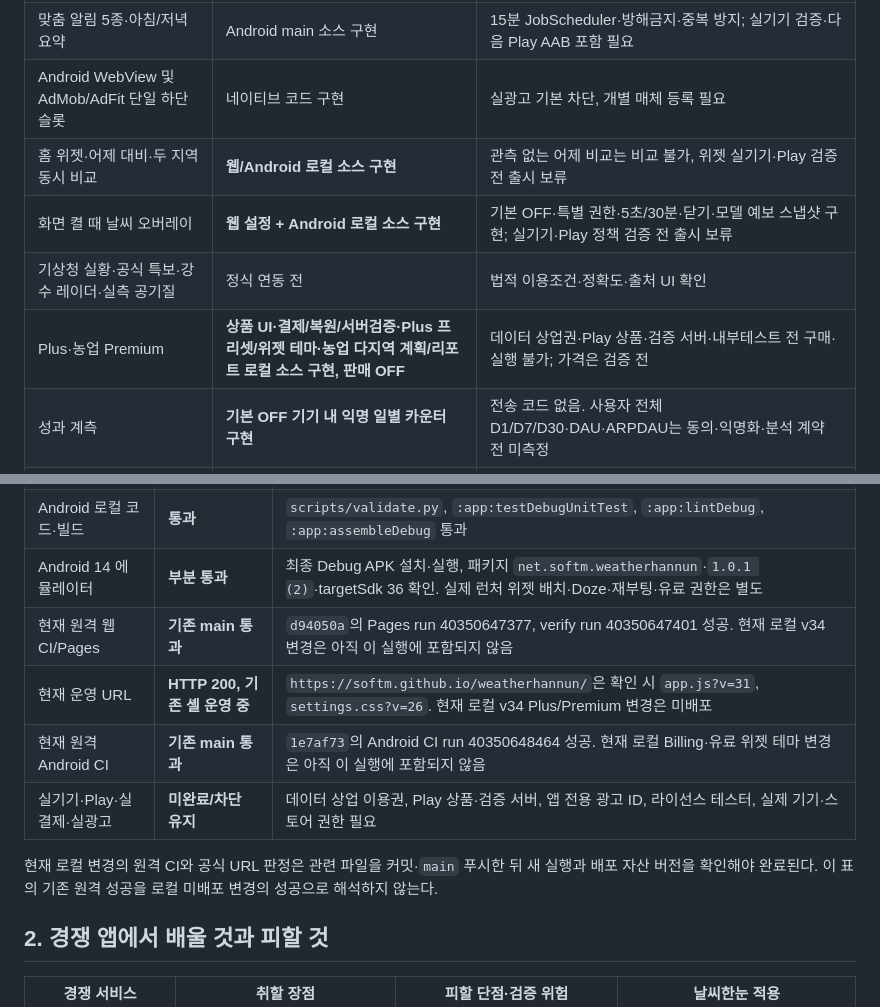
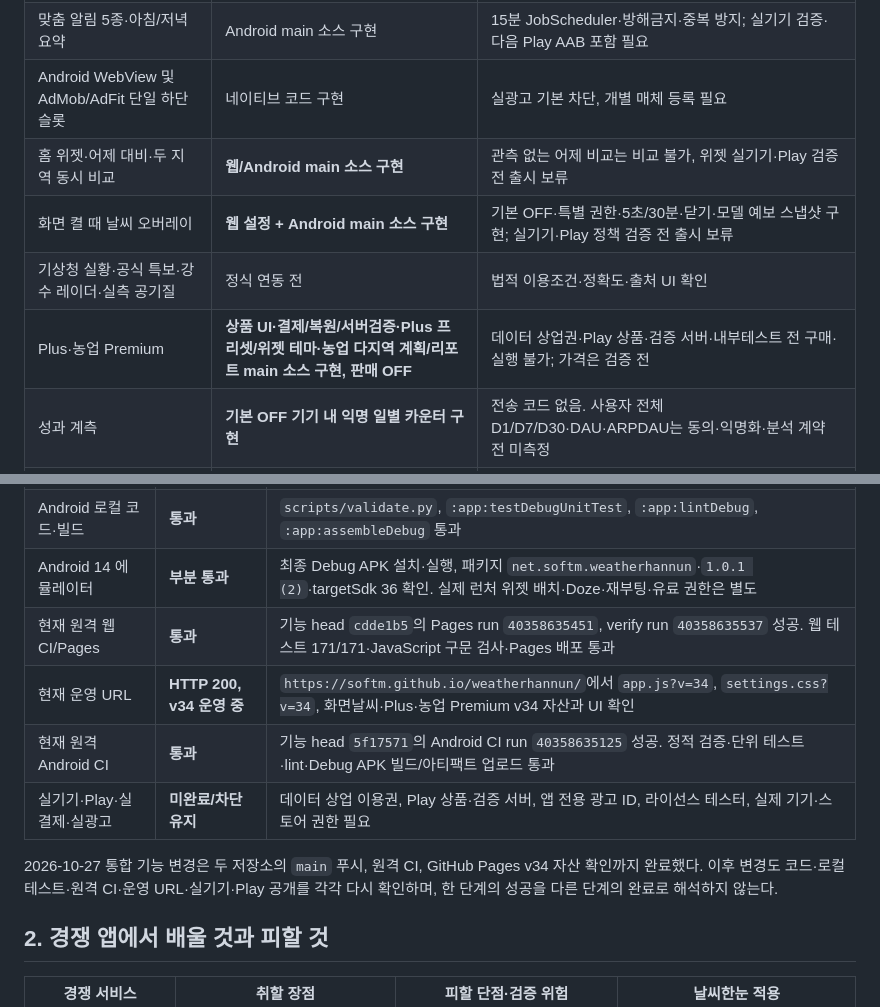
Before and after one commit to softm/weatherhannun, a Markdown page: docs/PRODUCT-DEVELOPMENT-SPEC.md, 2 parts joined by grey strips. Rendered like a GitHub page.

Commit message:
20261027_docs

```diff
--- a/docs/PRODUCT-DEVELOPMENT-SPEC.md
+++ b/docs/PRODUCT-DEVELOPMENT-SPEC.md
@@ -36,10 +36,10 @@
 | 모바일/다크/Stitch, PWA 캐시, 지도 집중모드 | 웹 코드 구현 | 회귀 테스트·반응형 QA |
 | 맞춤 알림 5종·아침/저녁 요약 | Android main 소스 구현 | 15분 JobScheduler·방해금지·중복 방지; 실기기 검증·다음 Play AAB 포함 필요 |
 | Android WebView 및 AdMob/AdFit 단일 하단 슬롯 | 네이티브 코드 구현 | 실광고 기본 차단, 개별 매체 등록 필요 |
-| 홈 위젯·어제 대비·두 지역 동시 비교 | **웹/Android 로컬 소스 구현** | 관측 없는 어제 비교는 비교 불가, 위젯 실기기·Play 검증 전 출시 보류 |
-| 화면 켤 때 날씨 오버레이 | **웹 설정 + Android 로컬 소스 구현** | 기본 OFF·특별 권한·5초/30분·닫기·모델 예보 스냅샷 구현; 실기기·Play 정책 검증 전 출시 보류 |
+| 홈 위젯·어제 대비·두 지역 동시 비교 | **웹/Android main 소스 구현** | 관측 없는 어제 비교는 비교 불가, 위젯 실기기·Play 검증 전 출시 보류 |
+| 화면 켤 때 날씨 오버레이 | **웹 설정 + Android main 소스 구현** | 기본 OFF·특별 권한·5초/30분·닫기·모델 예보 스냅샷 구현; 실기기·Play 정책 검증 전 출시 보류 |
 | 기상청 실황·공식 특보·강수 레이더·실측 공기질 | 정식 연동 전 | 법적 이용조건·정확도·출처 UI 확인 |
-| Plus·농업 Premium | **상품 UI·결제/복원/서버검증·Plus 프리셋/위젯 테마·농업 다지역 계획/리포트 로컬 소스 구현, 판매 OFF** | 데이터 상업권·Play 상품·검증 서버·내부테스트 전 구매·실행 불가; 가격은 검증 전 |
+| Plus·농업 Premium | **상품 UI·결제/복원/서버검증·Plus 프리셋/위젯 테마·농업 다지역 계획/리포트 main 소스 구현, 판매 OFF** | 데이터 상업권·Play 상품·검증 서버·내부테스트 전 구매·실행 불가; 가격은 검증 전 |
 | 성과 계측 | **기본 OFF 기기 내 익명 일별 카운터 구현** | 전송 코드 없음. 사용자 전체 D1/D7/D30·DAU·ARPDAU는 동의·익명화·분석 계약 전 미측정 |
 | 기관용 리포트 | 설계/실험 전 | 실사용 수요와 운영비 검증 후 도입 |
 
@@ -52,12 +52,12 @@
 | 웹 로컬 코드·자동 테스트 | **통과** | `node --test tests/*.test.cjs` 171/171, 루트 JavaScript 전체 `node --check` 통과. 현재 작업트리의 v34 기능 기준 |
 | Android 로컬 코드·빌드 | **통과** | `scripts/validate.py`, `:app:testDebugUnitTest`, `:app:lintDebug`, `:app:assembleDebug` 통과 |
 | Android 14 에뮬레이터 | **부분 통과** | 최종 Debug APK 설치·실행, 패키지 `net.softm.weatherhannun`·`1.0.1 (2)`·targetSdk 36 확인. 실제 런처 위젯 배치·Doze·재부팅·유료 권한은 별도 |
-| 현재 원격 웹 CI/Pages | **기존 main 통과** | `d94050a`의 Pages run 40350647377, verify run 40350647401 성공. 현재 로컬 v34 변경은 아직 이 실행에 포함되지 않음 |
-| 현재 운영 URL | **HTTP 200, 기존 셸 운영 중** | `https://softm.github.io/weatherhannun/`은 확인 시 `app.js?v=31`, `settings.css?v=26`. 현재 로컬 v34 Plus/Premium 변경은 미배포 |
-| 현재 원격 Android CI | **기존 main 통과** | `1e7af73`의 Android CI run 40350648464 성공. 현재 로컬 Billing·유료 위젯 테마 변경은 아직 이 실행에 포함되지 않음 |
+| 현재 원격 웹 CI/Pages | **통과** | 기능 head `cdde1b5`의 Pages run `40358635451`, verify run `40358635537` 성공. 웹 테스트 171/171·JavaScript 구문 검사·Pages 배포 통과 |
+| 현재 운영 URL | **HTTP 200, v34 운영 중** | `https://softm.github.io/weatherhannun/`에서 `app.js?v=34`, `settings.css?v=34`, 화면날씨·Plus·농업 Premium v34 자산과 UI 확인 |
+| 현재 원격 Android CI | **통과** | 기능 head `5f17571`의 Android CI run `40358635125` 성공. 정적 검증·단위 테스트·lint·Debug APK 빌드/아티팩트 업로드 통과 |
 | 실기기·Play·실결제·실광고 | **미완료/차단 유지** | 데이터 상업 이용권, Play 상품·검증 서버, 앱 전용 광고 ID, 라이선스 테스터, 실제 기기·스토어 권한 필요 |
 
-현재 로컬 변경의 원격 CI와 공식 URL 판정은 관련 파일을 커밋·`main` 푸시한 뒤 새 실행과 배포 자산 버전을 확인해야 완료된다. 이 표의 기존 원격 성공을 로컬 미배포 변경의 성공으로 해석하지 않는다.
+2026-10-27 통합 기능 변경은 두 저장소의 `main` 푸시, 원격 CI, GitHub Pages v34 자산 확인까지 완료했다. 이후 변경도 코드·로컬 테스트·원격 CI·운영 URL·실기기·Play 공개를 각각 다시 확인하며, 한 단계의 성공을 다른 단계의 완료로 해석하지 않는다.
 
 ## 2. 경쟁 앱에서 배울 것과 피할 것
 
```
